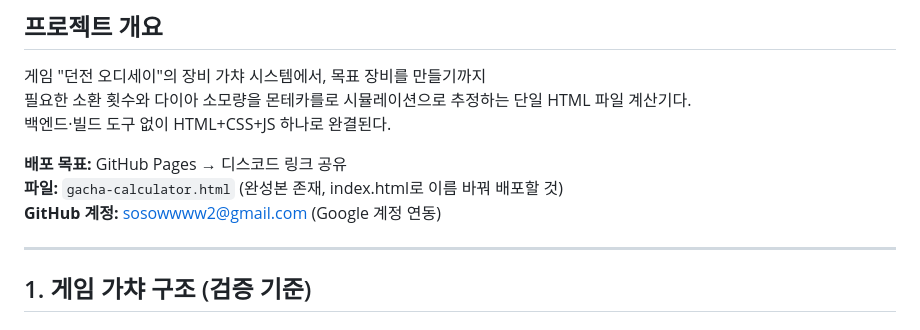
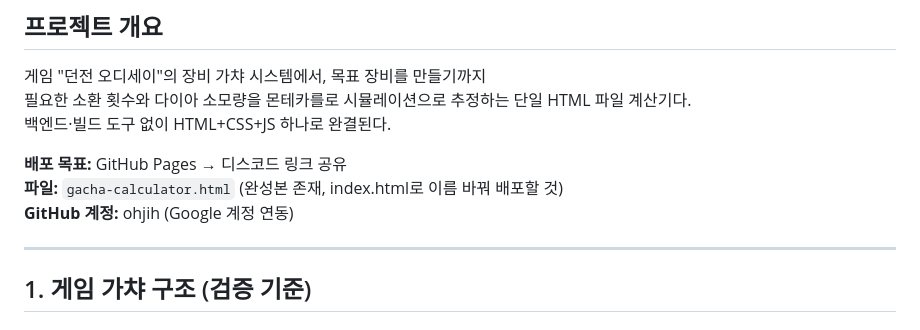
Before and after one commit to ohjih/dungeon-calc, a Markdown page: HANDOVER.md, the part around the change. Drawn GitHub-style.

Commit message:
인수인계 문서에서 이메일 주소를 계정명으로 교체
공개 저장소라 문서 본문의 주소가 그대로 노출되고 있었다.

Co-Authored-By: Claude Opus 5 (1M context) <noreply@anthropic.com>

```diff
--- a/HANDOVER.md
+++ b/HANDOVER.md
@@ -8,7 +8,7 @@
 
 **배포 목표:** GitHub Pages → 디스코드 링크 공유
 **파일:** `gacha-calculator.html` (완성본 존재, index.html로 이름 바꿔 배포할 것)
-**GitHub 계정:** sosowwww2@gmail.com (Google 계정 연동)
+**GitHub 계정:** ohjih (Google 계정 연동)
 
 ---
 
```
